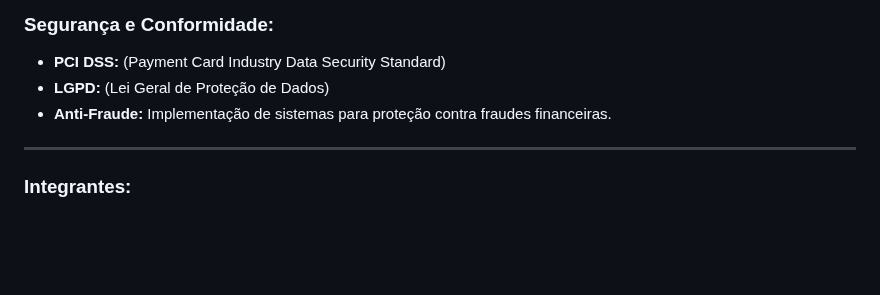
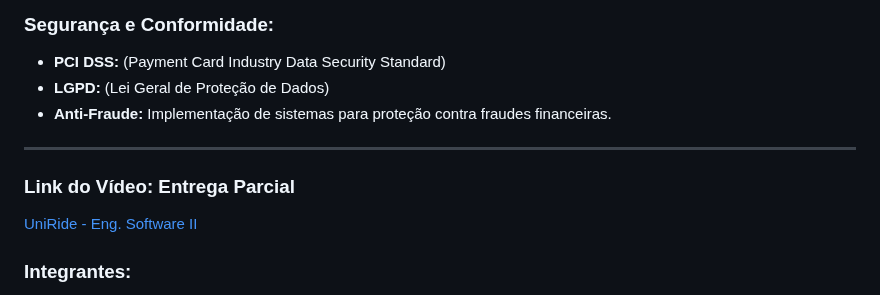
Before and after one commit to PedroIsse/Eng-Software-II, a Markdown page: README.md, the part around the change. GitHub-like rendering; blank space fills up the shorter version.

Commit message:
Update README.md
Colocando o link do vídeo no README principal

```diff
--- a/README.md
+++ b/README.md
@@ -109,6 +109,10 @@ Optar pela AWS nos permite focar no crescimento do negócio e no aprimoramento d
 
 ---
 
+### Link do Vídeo: Entrega Parcial
+
+[UniRide - Eng. Software II](https://youtu.be/IkfgUq0SA7M)
+
 ### Integrantes:
 
 - Pedro Isse de Souza | 0030482411006
```
